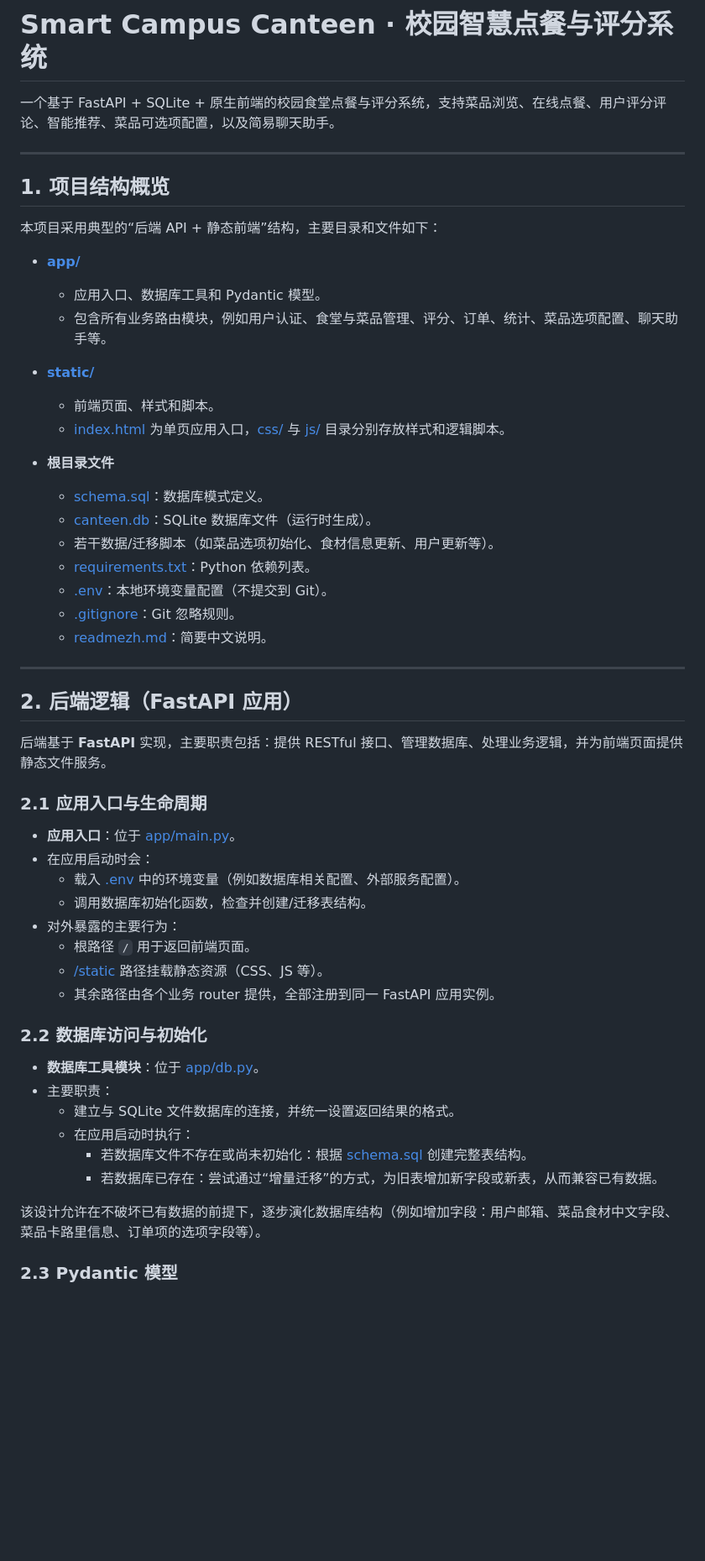
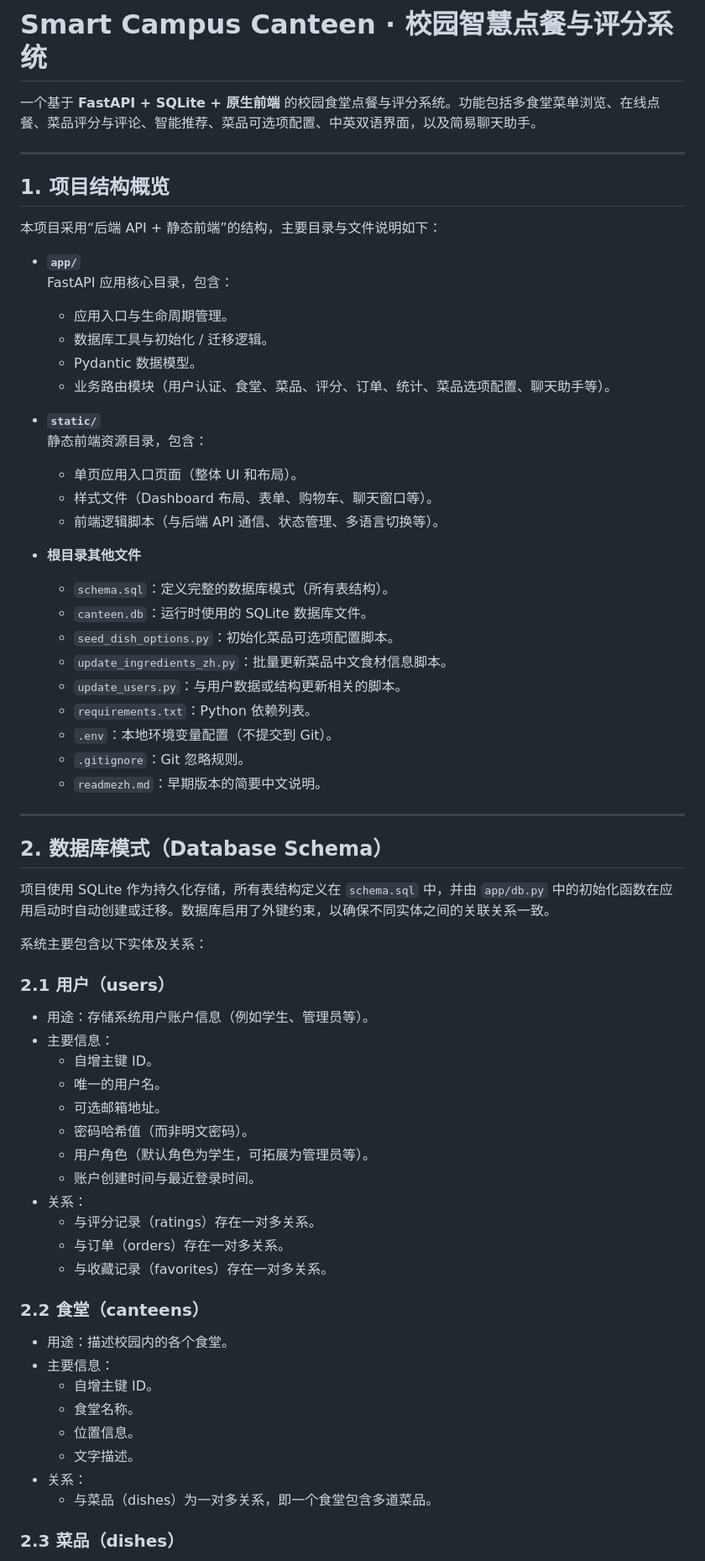
Before and after one commit to sharoncastrohuaiqian2926/SDSC5003-GROUP-VCTDS, a Markdown page: README.md, the part around one of its changes. Shown at 84% size. Drawn GitHub-style; blank space fills up the shorter version.

```diff
--- a/README.md
+++ b/README.md
@@ -1,57 +1,70 @@
 # Smart Campus Canteen · 校园智慧点餐与评分系统
 
-一个基于 FastAPI + SQLite + 原生前端的校园食堂点餐与评分系统，支持菜品浏览、在线点餐、用户评分评论、智能推荐、菜品可选项配置，以及简易聊天助手。
+一个基于 **FastAPI + SQLite + 原生前端** 的校园食堂点餐与评分系统。功能包括多食堂菜单浏览、在线点餐、菜品评分与评论、智能推荐、菜品可选项配置、中英双语界面，以及简易聊天助手。
 
 ---
 
 ## 1. 项目结构概览
 
-本项目采用典型的“后端 API + 静态前端”结构，主要目录和文件如下：
+本项目采用“后端 API + 静态前端”的结构，主要目录与文件说明如下：
 
-- **[app/](cci:7://file:///c:/Users/Administrator/Desktop/canteen-rating-app/app:0:0-0:0)**
-  - 应用入口、数据库工具和 Pydantic 模型。
-  - 包含所有业务路由模块，例如用户认证、食堂与菜品管理、评分、订单、统计、菜品选项配置、聊天助手等。
+- **`app/`**
+  FastAPI 应用核心目录，包含：
+  - 应用入口与生命周期管理。
+  - 数据库工具与初始化 / 迁移逻辑。
+  - Pydantic 数据模型。
+  - 业务路由模块（用户认证、食堂、菜品、评分、订单、统计、菜品选项配置、聊天助手等）。
 
-- **[static/](cci:7://file:///c:/Users/Administrator/Desktop/canteen-rating-app/static:0:0-0:0)**
-  - 前端页面、样式和脚本。
-  - [index.html](cci:7://file:///c:/Users/Administrator/Desktop/canteen-rating-app/static/index.html:0:0-0:0) 为单页应用入口，[css/](cci:7://file:///c:/Users/Administrator/Desktop/canteen-rating-app/static/css:0:0-0:0) 与 [js/](cci:7://file:///c:/Users/Administrator/Desktop/canteen-rating-app/static/js:0:0-0:0) 目录分别存放样式和逻辑脚本。
+- **`static/`**
+  静态前端资源目录，包含：
+  - 单页应用入口页面（整体 UI 和布局）。
+  - 样式文件（Dashboard 布局、表单、购物车、聊天窗口等）。
+  - 前端逻辑脚本（与后端 API 通信、状态管理、多语言切换等）。
 
-- **根目录文件**
-  - [schema.sql](cci:7://file:///c:/Users/Administrator/Desktop/canteen-rating-app/schema.sql:0:0-0:0)：数据库模式定义。
-  - [canteen.db](cci:7://file:///c:/Users/Administrator/Desktop/canteen-rating-app/canteen.db:0:0-0:0)：SQLite 数据库文件（运行时生成）。
-  - 若干数据/迁移脚本（如菜品选项初始化、食材信息更新、用户更新等）。
-  - [requirements.txt](cci:7://file:///c:/Users/Administrator/Desktop/canteen-rating-app/requirements.txt:0:0-0:0)：Python 依赖列表。
-  - [.env](cci:7://file:///c:/Users/Administrator/Desktop/canteen-rating-app/.env:0:0-0:0)：本地环境变量配置（不提交到 Git）。
-  - [.gitignore](cci:7://file:///c:/Users/Administrator/Desktop/canteen-rating-app/.gitignore:0:0-0:0)：Git 忽略规则。
-  - [readmezh.md](cci:7://file:///c:/Users/Administrator/Desktop/canteen-rating-app/readmezh.md:0:0-0:0)：简要中文说明。
+- **根目录其他文件**
+  - `schema.sql`：定义完整的数据库模式（所有表结构）。
+  - `canteen.db`：运行时使用的 SQLite 数据库文件。
+  - `seed_dish_options.py`：初始化菜品可选项配置脚本。
+  - `update_ingredients_zh.py`：批量更新菜品中文食材信息脚本。
+  - `update_users.py`：与用户数据或结构更新相关的脚本。
+  - `requirements.txt`：Python 依赖列表。
+  - `.env`：本地环境变量配置（不提交到 Git）。
+  - `.gitignore`：Git 忽略规则。
+  - `readmezh.md`：早期版本的简要中文说明。
 
 ---
 
-## 2. 后端逻辑（FastAPI 应用）
+## 2. 数据库模式（Database Schema）
 
-后端基于 **FastAPI** 实现，主要职责包括：提供 RESTful 接口、管理数据库、处理业务逻辑，并为前端页面提供静态文件服务。
+项目使用 SQLite 作为持久化存储，所有表结构定义在 `schema.sql` 中，并由 `app/db.py` 中的初始化函数在应用启动时自动创建或迁移。数据库启用了外键约束，以确保不同实体之间的关联关系一致。
 
-### 2.1 应用入口与生命周期
+系统主要包含以下实体及关系：
 
-- **应用入口**：位于 [app/main.py](cci:7://file:///c:/Users/Administrator/Desktop/canteen-rating-app/app/main.py:0:0-0:0)。
-- 在应用启动时会：
-  - 载入 [.env](cci:7://file:///c:/Users/Administrator/Desktop/canteen-rating-app/.env:0:0-0:0) 中的环境变量（例如数据库相关配置、外部服务配置）。
-  - 调用数据库初始化函数，检查并创建/迁移表结构。
-- 对外暴露的主要行为：
-  - 根路径 `/` 用于返回前端页面。
-  - [/static](cci:7://file:///c:/Users/Administrator/Desktop/canteen-rating-app/static:0:0-0:0) 路径挂载静态资源（CSS、JS 等）。
-  - 其余路径由各个业务 router 提供，全部注册到同一 FastAPI 应用实例。
+### 2.1 用户（users）
 
-### 2.2 数据库访问与初始化
+- 用途：存储系统用户账户信息（例如学生、管理员等）。
+- 主要信息：
+  - 自增主键 ID。
+  - 唯一的用户名。
+  - 可选邮箱地址。
+  - 密码哈希值（而非明文密码）。
+  - 用户角色（默认角色为学生，可拓展为管理员等）。
+  - 账户创建时间与最近登录时间。
+- 关系：
+  - 与评分记录（ratings）存在一对多关系。
+  - 与订单（orders）存在一对多关系。
+  - 与收藏记录（favorites）存在一对多关系。
 
-- **数据库工具模块**：位于 [app/db.py](cci:7://file:///c:/Users/Administrator/Desktop/canteen-rating-app/app/db.py:0:0-0:0)。
-- 主要职责：
-  - 建立与 SQLite 文件数据库的连接，并统一设置返回结果的格式。
-  - 在应用启动时执行：
-    - 若数据库文件不存在或尚未初始化：根据 [schema.sql](cci:7://file:///c:/Users/Administrator/Desktop/canteen-rating-app/schema.sql:0:0-0:0) 创建完整表结构。
-    - 若数据库已存在：尝试通过“增量迁移”的方式，为旧表增加新字段或新表，从而兼容已有数据。
+### 2.2 食堂（canteens）
 
-该设计允许在不破坏已有数据的前提下，逐步演化数据库结构（例如增加字段：用户邮箱、菜品食材中文字段、菜品卡路里信息、订单项的选项字段等）。
+- 用途：描述校园内的各个食堂。
+- 主要信息：
+  - 自增主键 ID。
+  - 食堂名称。
+  - 位置信息。
+  - 文字描述。
+- 关系：
+  - 与菜品（dishes）为一对多关系，即一个食堂包含多道菜品。
 
-### 2.3 Pydantic 模型
+### 2.3 菜品（dishes）
 
```
Also changed, not shown: other parts of README.md (+291 -122 lines).
